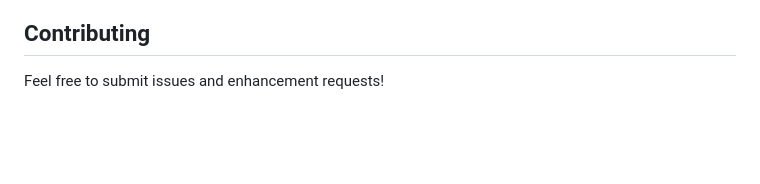
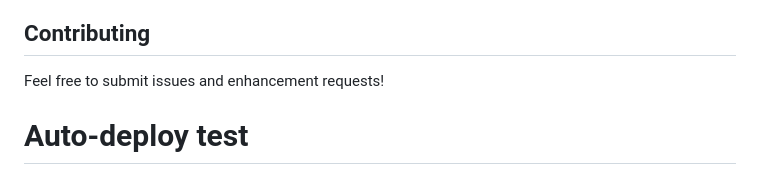
Before and after one commit to akBhatnagar/wordcrypt, a Markdown page: README.md, the part around the change. Rendered like a GitHub page; blank space fills up the shorter version.

Commit message:
Test: CI/CD auto-deploy

```diff
--- a/README.md
+++ b/README.md
@@ -182,3 +182,4 @@ This project is open source and available for educational purposes.
 ## Contributing
 
 Feel free to submit issues and enhancement requests!
+# Auto-deploy test
```
